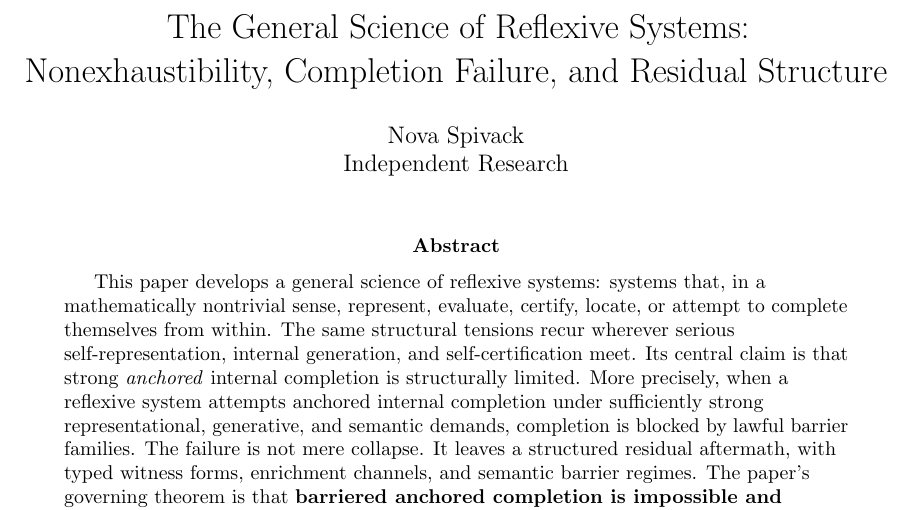
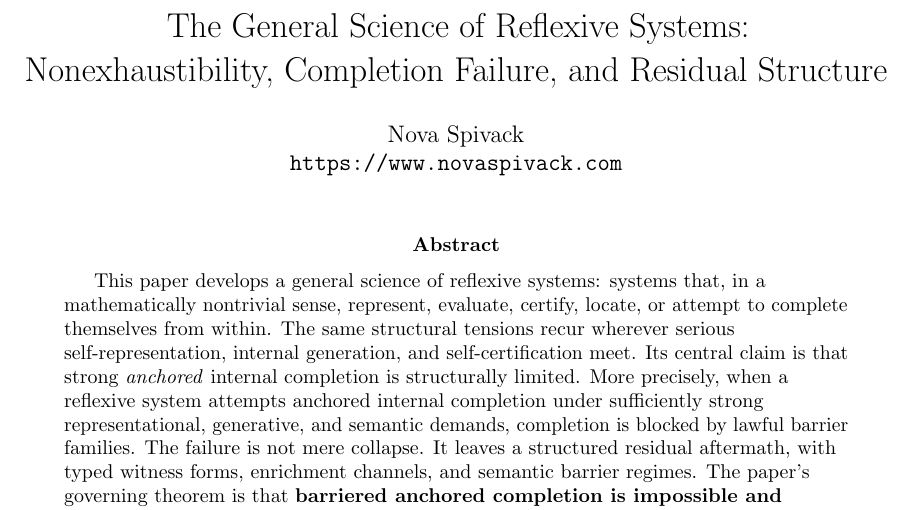
Before and after one commit to novaspivack/reflexive-architecture-non-exhaustibility-lean, a LaTeX paper (paper/The_General_Science_of_Reflexive_Systems.tex): part of page 1 of 26, cut so that both start at the same text. Compiled offline with pdfLaTeX.

Commit message:
chore(paper): affiliation URL novaspivack.com + PDF

```diff
--- a/paper/The_General_Science_of_Reflexive_Systems.tex
+++ b/paper/The_General_Science_of_Reflexive_Systems.tex
@@ -74,7 +74,7 @@
 
 \title{The General Science of Reflexive Systems:\\
 Nonexhaustibility, Completion Failure, and Residual Structure}
-\author{Nova Spivack\\Independent Research}
+\author{Nova Spivack\\\url{https://www.novaspivack.com}}
 \date{}
 
 \begin{document}
```
Also changed, not shown: paper/The_General_Science_of_Reflexive_Systems.pdf.
